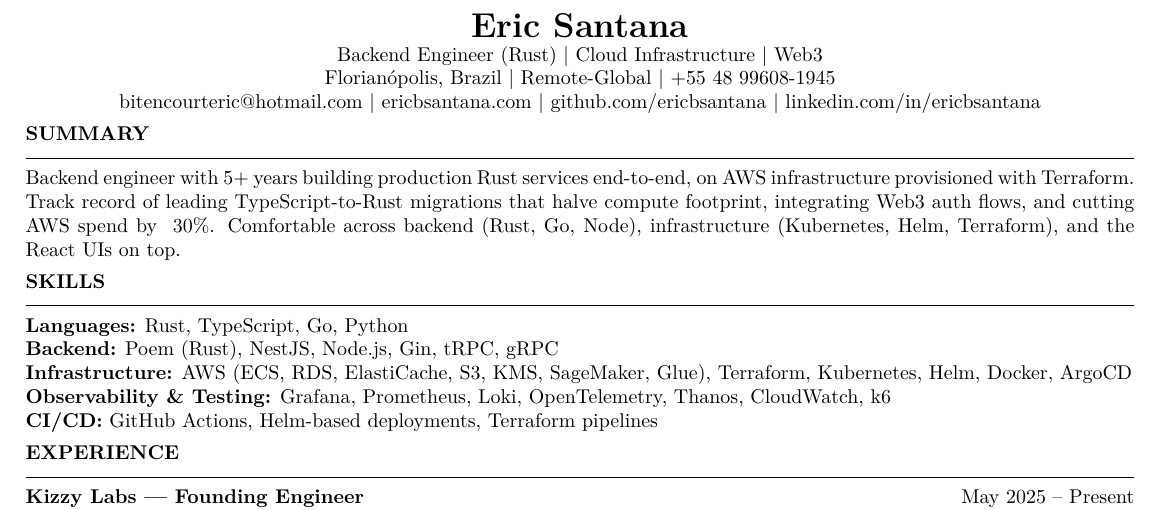
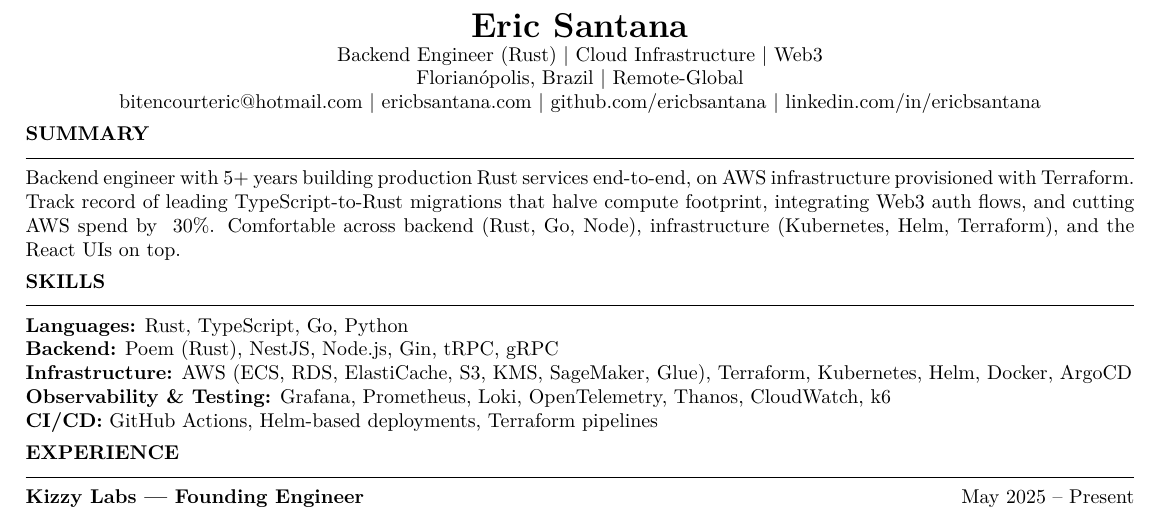
Before and after one commit to ericbsantana/ericbsantana, a LaTeX CV (cv-rust.tex): part of the page, cut so that both start at the same text. Compiled offline with pdfLaTeX.

Commit message:
chore: remove phone number from rust cv

```diff
--- a/cv-rust.tex
+++ b/cv-rust.tex
@@ -27,7 +27,7 @@
 \begin{center}
   {\LARGE\bfseries Eric Santana}\\
   Backend Engineer (Rust) \textbar{} Cloud Infrastructure \textbar{} Web3\\
-  Florian\'opolis, Brazil \textbar{} Remote-Global \textbar{} +55 48 99608-1945\\
+  Florian\'opolis, Brazil \textbar{} Remote-Global\\
   \href{mailto:bitencourteric@hotmail.com}{bitencourteric@hotmail.com} \textbar{}
   \href{https://www.ericbsantana.com}{ericbsantana.com} \textbar{}
   \href{https://github.com/ericbsantana}{github.com/ericbsantana} \textbar{}
```
